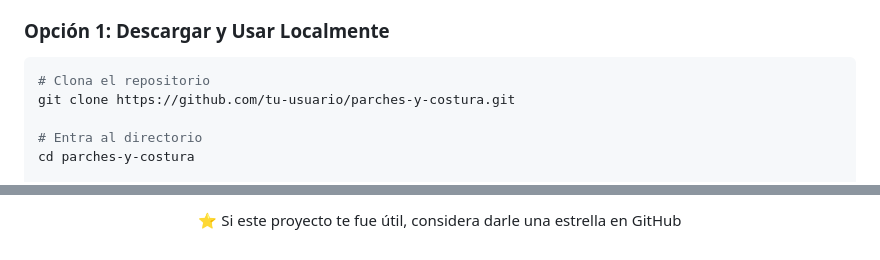
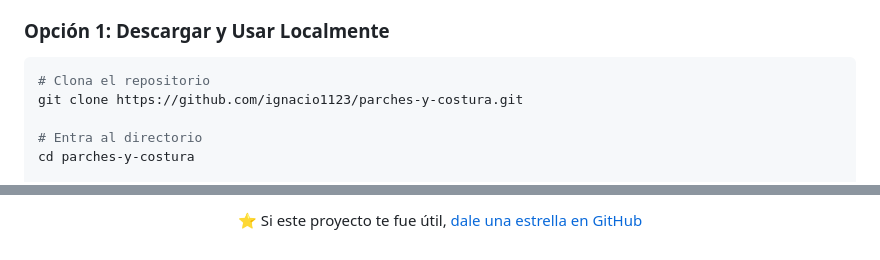
Before and after one commit to ignacio1123/parches-y-costura, a Markdown page: README.md, 2 parts joined by grey strips. GitHub-like rendering.

````diff
--- a/README.md
+++ b/README.md
@@ -83,7 +83,7 @@
 
 ```bash
 # Clona el repositorio
-git clone https://github.com/tu-usuario/parches-y-costura.git
+git clone https://github.com/ignacio1123/parches-y-costura.git
 
 # Entra al directorio
 cd parches-y-costura
@@ -337,4 +335,4 @@ Hecho con ❤️ por Nacho
 
-⭐ Si este proyecto te fue útil, considera darle una estrella en GitHub
+⭐ Si este proyecto te fue útil, [dale una estrella en GitHub](https://github.com/ignacio1123/parches-y-costura)
 
 </div>
````
Also changed, not shown: other parts of README.md (+10 -12 lines), CONTRIBUTING.md (+1 -1 lines).
